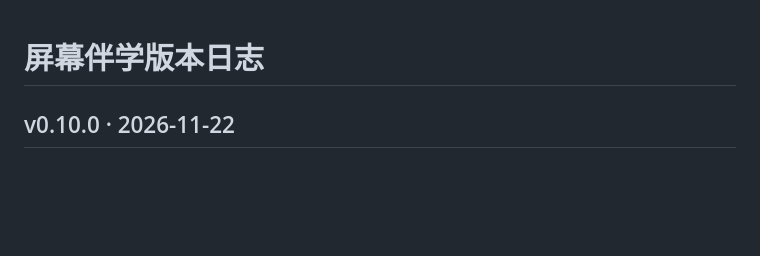
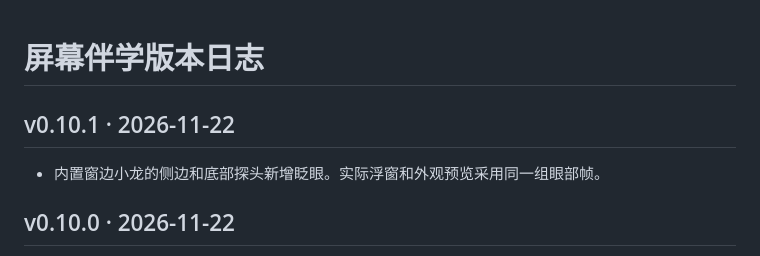
Before and after one commit to 5453fgjmdfk/screen-mentor, a Markdown page: codex-plugin/CHANGELOG.md, the part around the change. GitHub-like rendering; blank space fills up the shorter version.

```diff
--- a/codex-plugin/CHANGELOG.md
+++ b/codex-plugin/CHANGELOG.md
@@ -1,4 +1,8 @@
 # 屏幕伴学版本日志
+
+## v0.10.1 · 2026-11-22
+
+- 内置窗边小龙的侧边和底部探头新增眨眼。实际浮窗和外观预览采用同一组眼部帧。
 
 ## v0.10.0 · 2026-11-22
 
```
Also changed, not shown: README.md (+1 -1 lines), codex-plugin/assets/companion/peek-blink.png (added), 5 other files.
